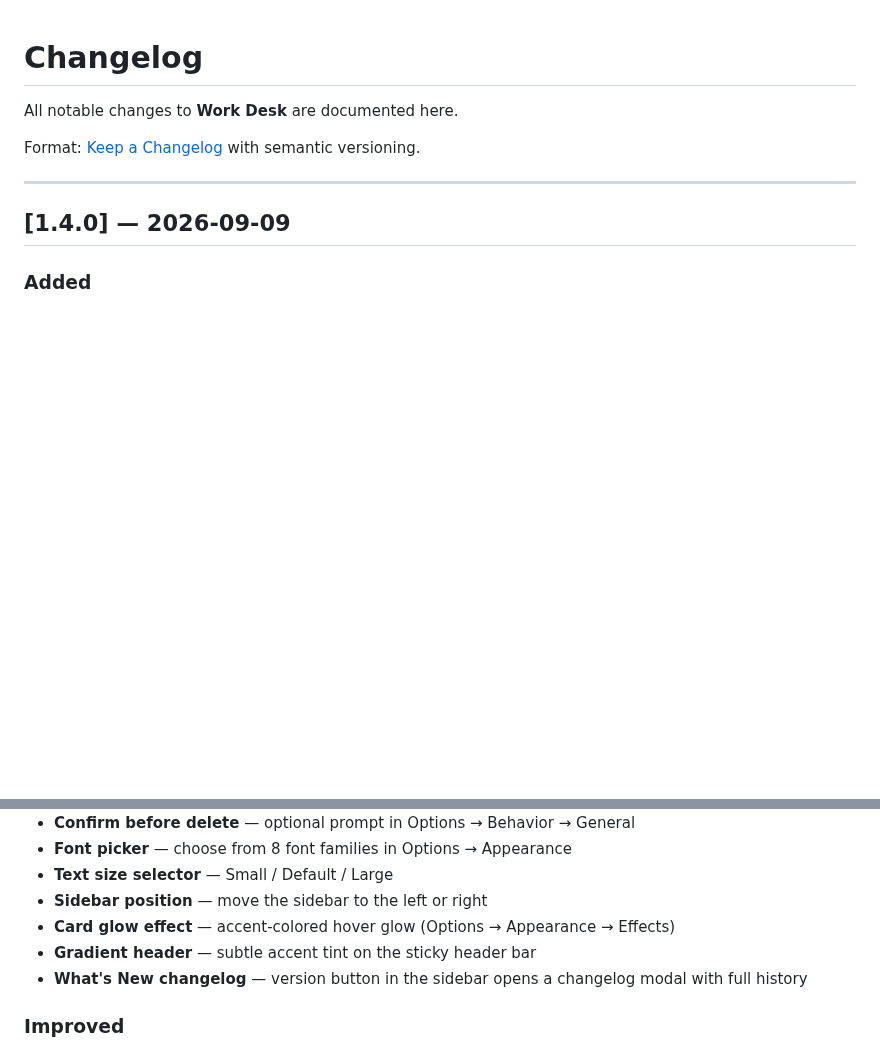
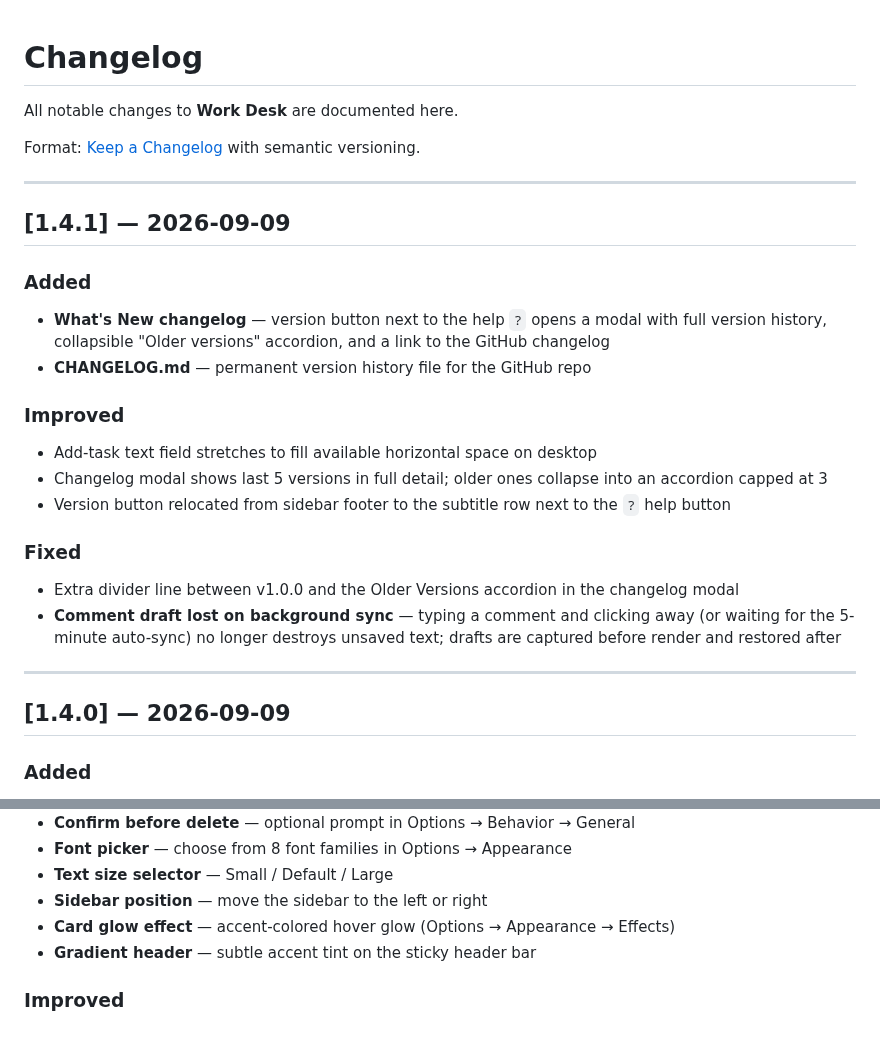
Before and after one commit to KeithRHayden/work_desk, a Markdown page: CHANGELOG.md, 2 parts joined by grey strips. Rendered like a GitHub page; blank space fills up the shorter version.

```diff
--- a/CHANGELOG.md
+++ b/CHANGELOG.md
@@ -3,6 +3,23 @@
 All notable changes to **Work Desk** are documented here.
 
 Format: [Keep a Changelog](https://keepachangelog.com/en/1.1.0/) with semantic versioning.
+
+---
+
+## [1.4.1] — 2026-09-09
+
+### Added
+- **What's New changelog** — version button next to the help `?` opens a modal with full version history, collapsible "Older versions" accordion, and a link to the GitHub changelog
+- **CHANGELOG.md** — permanent version history file for the GitHub repo
+
+### Improved
+- Add-task text field stretches to fill available horizontal space on desktop
+- Changelog modal shows last 5 versions in full detail; older ones collapse into an accordion capped at 3
+- Version button relocated from sidebar footer to the subtitle row next to the `?` help button
+
+### Fixed
+- Extra divider line between v1.0.0 and the Older Versions accordion in the changelog modal
+- **Comment draft lost on background sync** — typing a comment and clicking away (or waiting for the 5-minute auto-sync) no longer destroys unsaved text; drafts are captured before render and restored after
 
 ---
 
@@ -19,7 +36,6 @@ Format: [Keep a Changelog](https://keepachangelog.com/en/1.1.0/) with semantic v
 - **Sidebar position** — move the sidebar to the left or right
 - **Card glow effect** — accent-colored hover glow (Options → Appearance → Effects)
 - **Gradient header** — subtle accent tint on the sticky header bar
-- **What's New changelog** — version button in the sidebar opens a changelog modal with full history
 
 ### Improved
 - Behavior tab reorganized into General, Tasks, Projects, and Holidays sections
```
